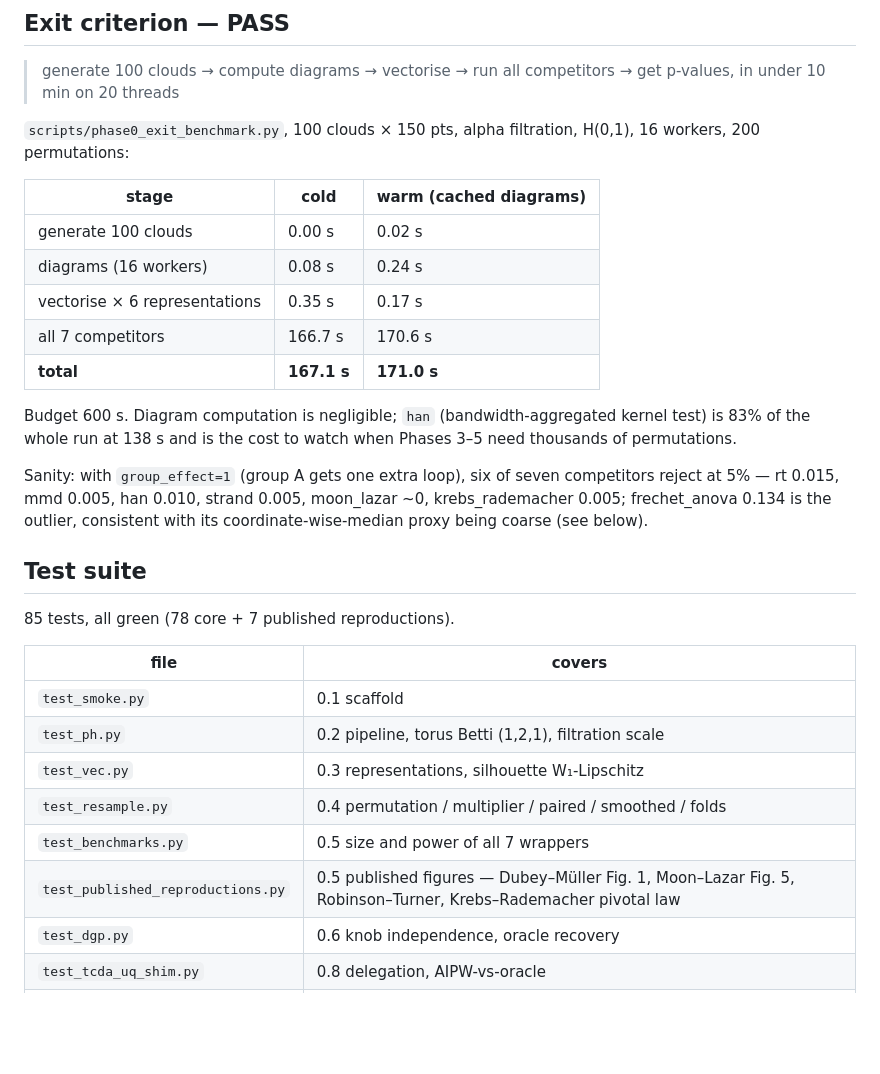
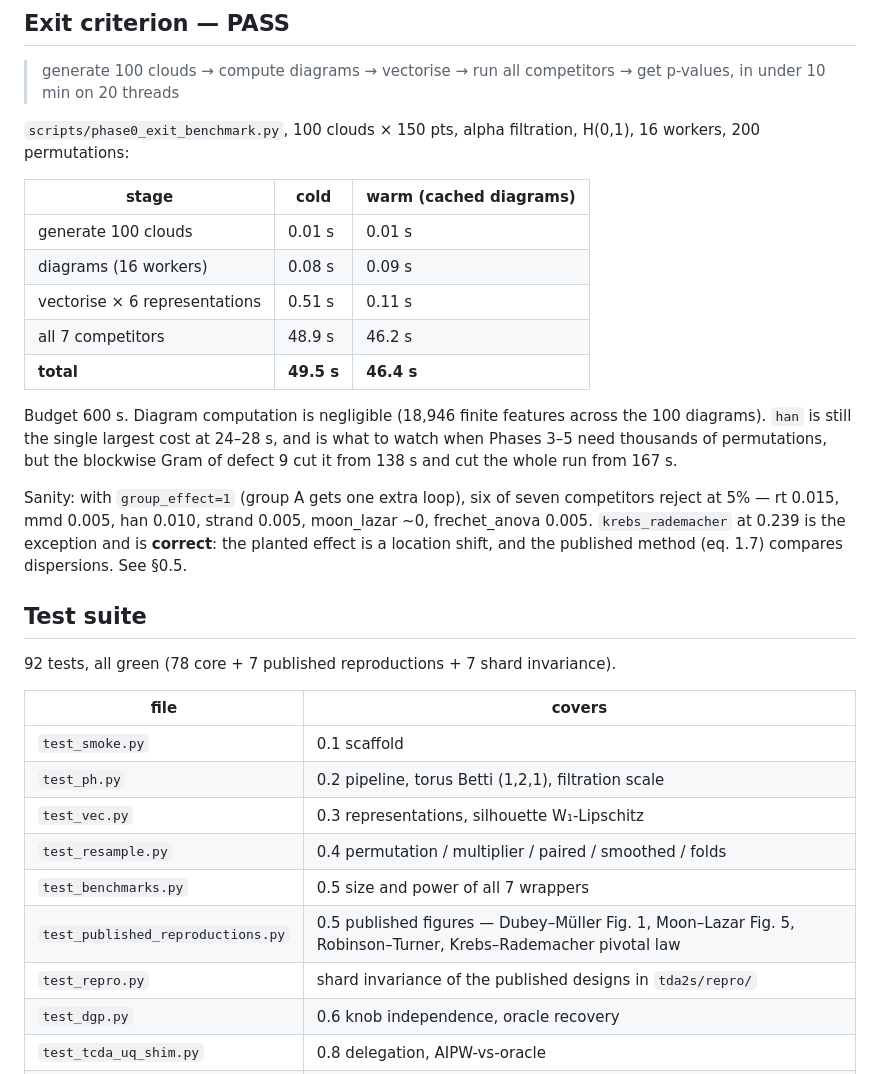
Before and after one commit to hugogobato/Pointcloud_Equality_Testing, a Markdown page: docs/phase0_completion.md, the part around one of its changes. GitHub-like rendering; blank space fills up the shorter version.

```diff
--- a/docs/phase0_completion.md
+++ b/docs/phase0_completion.md
@@ -12,24 +12,26 @@ H(0,1), 16 workers, 200 permutations:
 
 | stage | cold | warm (cached diagrams) |
 |---|---|---|
-| generate 100 clouds | 0.00 s | 0.02 s |
-| diagrams (16 workers) | 0.08 s | 0.24 s |
-| vectorise × 6 representations | 0.35 s | 0.17 s |
-| all 7 competitors | 166.7 s | 170.6 s |
-| **total** | **167.1 s** | **171.0 s** |
+| generate 100 clouds | 0.01 s | 0.01 s |
+| diagrams (16 workers) | 0.08 s | 0.09 s |
+| vectorise × 6 representations | 0.51 s | 0.11 s |
+| all 7 competitors | 48.9 s | 46.2 s |
+| **total** | **49.5 s** | **46.4 s** |
 
-Budget 600 s. Diagram computation is negligible; `han` (bandwidth-aggregated
-kernel test) is 83% of the whole run at 138 s and is the cost to watch when
-Phases 3–5 need thousands of permutations.
+Budget 600 s. Diagram computation is negligible (18,946 finite features across
+the 100 diagrams). `han` is still the single largest cost at 24–28 s, and is
+what to watch when Phases 3–5 need thousands of permutations, but the blockwise
+Gram of defect 9 cut it from 138 s and cut the whole run from 167 s.
 
 Sanity: with `group_effect=1` (group A gets one extra loop), six of seven
 competitors reject at 5% — rt 0.015, mmd 0.005, han 0.010, strand 0.005,
-moon_lazar ~0, krebs_rademacher 0.005; frechet_anova 0.134 is the outlier,
-consistent with its coordinate-wise-median proxy being coarse (see below).
+moon_lazar ~0, frechet_anova 0.005. `krebs_rademacher` at 0.239 is the
+exception and is **correct**: the planted effect is a location shift, and the
+published method (eq. 1.7) compares dispersions. See §0.5.
 
 ## Test suite
 
-85 tests, all green (78 core + 7 published reproductions).
+92 tests, all green (78 core + 7 published reproductions + 7 shard invariance).
 
 | file | covers |
 |---|---|
@@ -39,6 +41,7 @@ consistent with its coordinate-wise-median proxy being coarse (see below).
 | `test_resample.py` | 0.4 permutation / multiplier / paired / smoothed / folds |
 | `test_benchmarks.py` | 0.5 size and power of all 7 wrappers |
 | `test_published_reproductions.py` | 0.5 published figures — Dubey–Müller Fig. 1, Moon–Lazar Fig. 5, Robinson–Turner, Krebs–Rademacher pivotal law |
+| `test_repro.py` | shard invariance of the published designs in `tda2s/repro/` |
 | `test_dgp.py` | 0.6 knob independence, oracle recovery |
 | `test_tcda_uq_shim.py` | 0.8 delegation, AIPW-vs-oracle |
 | `test_forward_compat.py` | 0.9 unequal sizes, dim 20, external standardise, DTM-Rips |
```
Also changed, not shown: other parts of docs/phase0_completion.md (+35 -11 lines).
